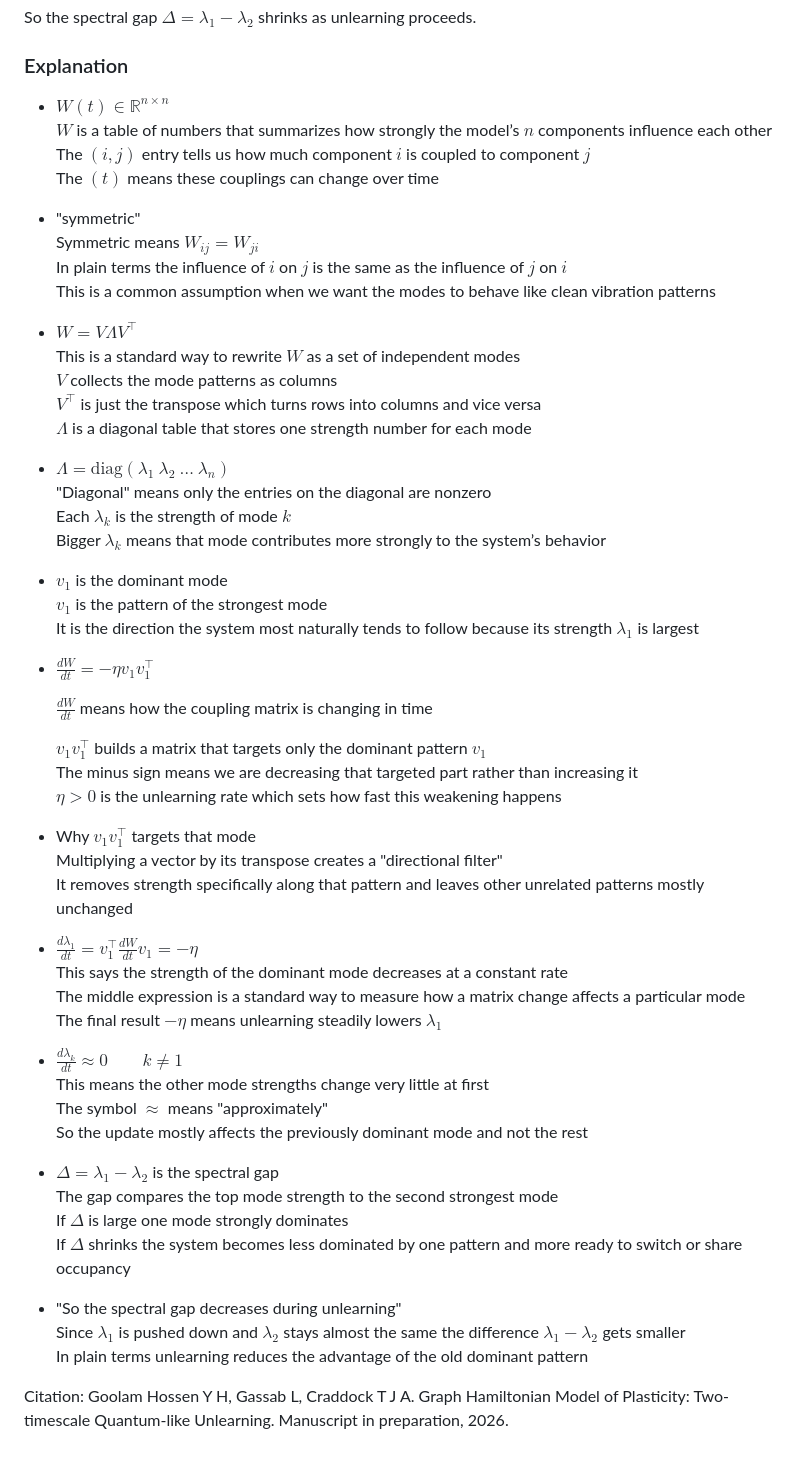
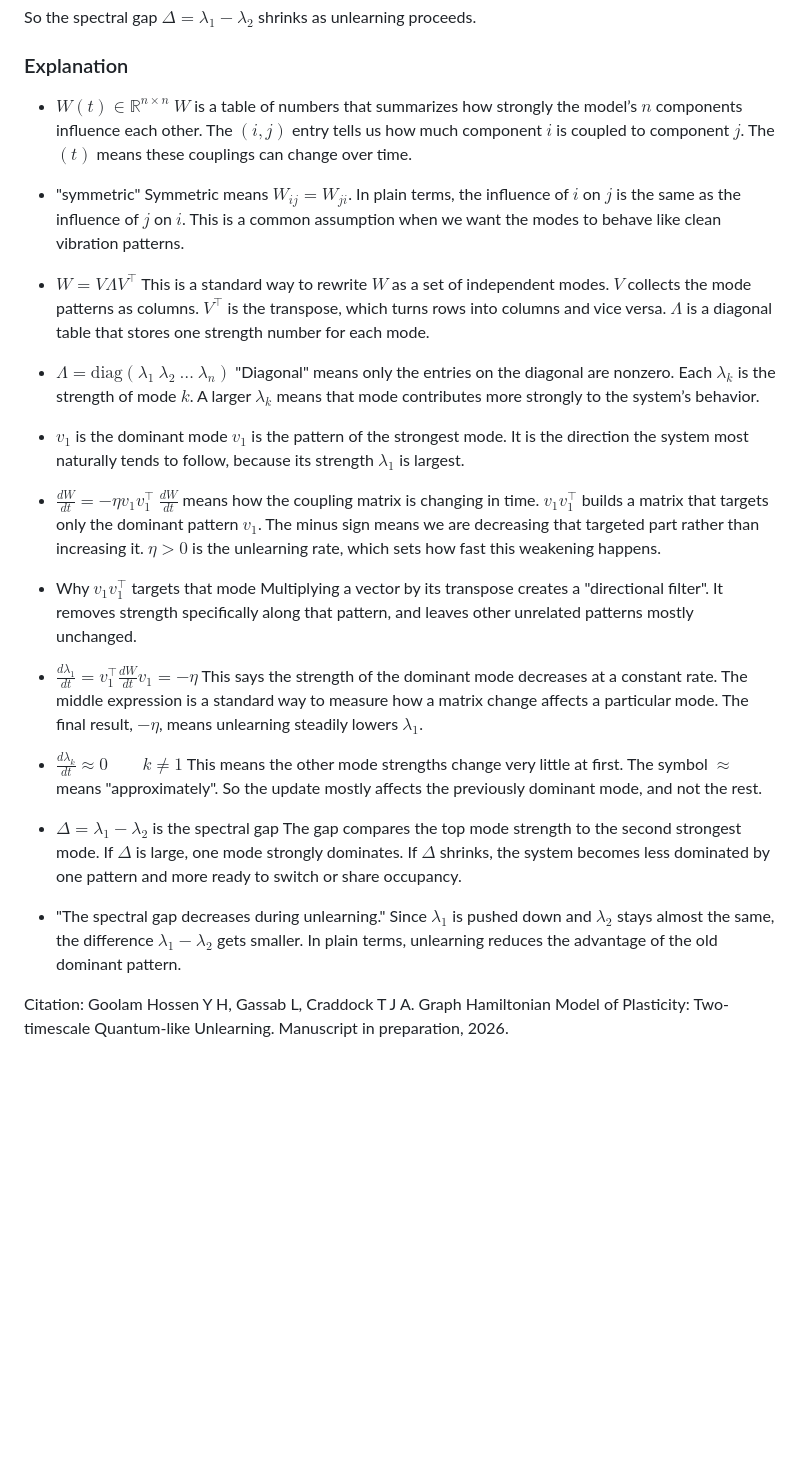
Before and after one commit to neurobiol/unlearn, a Markdown page: docs/content/two_timescale_model.md, the part around the change. Rendered like a GitHub page; blank space fills up the shorter version.

Commit message:
Update two_timescale_model.md
adding punctuation

```diff
--- a/docs/content/two_timescale_model.md
+++ b/docs/content/two_timescale_model.md
@@ -131,61 +131,58 @@ So the spectral gap $\Delta=\lambda_1-\lambda_2$ shrinks as unlearning proceeds.
 ### Explanation
 
 * $W(t)\in\mathbb{R}^{n\times n}$
-  $W$ is a table of numbers that summarizes how strongly the model’s $n$ components influence each other
-  The $(i,j)$ entry tells us how much component $i$ is coupled to component $j$
-  The $(t)$ means these couplings can change over time
+  $W$ is a table of numbers that summarizes how strongly the model’s $n$ components influence each other.
+  The $(i,j)$ entry tells us how much component $i$ is coupled to component $j$.
+  The $(t)$ means these couplings can change over time.
 
 * "symmetric"
-  Symmetric means $W_{ij}=W_{ji}$
-  In plain terms the influence of $i$ on $j$ is the same as the influence of $j$ on $i$
-  This is a common assumption when we want the modes to behave like clean vibration patterns
+  Symmetric means $W_{ij}=W_{ji}$.
+  In plain terms, the influence of $i$ on $j$ is the same as the influence of $j$ on $i$.
+  This is a common assumption when we want the modes to behave like clean vibration patterns.
 
 * $W=V\Lambda V^\top$
-  This is a standard way to rewrite $W$ as a set of independent modes
-  $V$ collects the mode patterns as columns
-  $V^\top$ is just the transpose which turns rows into columns and vice versa
-  $\Lambda$ is a diagonal table that stores one strength number for each mode
+  This is a standard way to rewrite $W$ as a set of independent modes.
+  $V$ collects the mode patterns as columns.
+  $V^\top$ is the transpose, which turns rows into columns and vice versa.
+  $\Lambda$ is a diagonal table that stores one strength number for each mode.
 
 * $\Lambda=\mathrm{diag}(\lambda_1\ \lambda_2\ \dots\ \lambda_n)$
-  "Diagonal" means only the entries on the diagonal are nonzero
-  Each $\lambda_k$ is the strength of mode $k$
-  Bigger $\lambda_k$ means that mode contributes more strongly to the system’s behavior
+  "Diagonal" means only the entries on the diagonal are nonzero.
+  Each $\lambda_k$ is the strength of mode $k$.
+  A larger $\lambda_k$ means that mode contributes more strongly to the system’s behavior.
 
 * $v_1$ is the dominant mode
-  $v_1$ is the pattern of the strongest mode
-  It is the direction the system most naturally tends to follow because its strength $\lambda_1$ is largest
+  $v_1$ is the pattern of the strongest mode.
+  It is the direction the system most naturally tends to follow, because its strength $\lambda_1$ is largest.
 
 * $\frac{dW}{dt}=-\eta v_1 v_1^\top$
-
-  $\frac{dW}{dt}$ means how the coupling matrix is changing in time
-
-  $v_1 v_1^\top$ builds a matrix that targets only the dominant pattern $v_1$
-  The minus sign means we are decreasing that targeted part rather than increasing it
-  $\eta>0$ is the unlearning rate which sets how fast this weakening happens
+  $\frac{dW}{dt}$ means how the coupling matrix is changing in time.
+  $v_1 v_1^\top$ builds a matrix that targets only the dominant pattern $v_1$.
+  The minus sign means we are decreasing that targeted part rather than increasing it.
+  $\eta>0$ is the unlearning rate, which sets how fast this weakening happens.
 
 * Why $v_1 v_1^\top$ targets that mode
-  Multiplying a vector by its transpose creates a "directional filter"
-  It removes strength specifically along that pattern and leaves other unrelated patterns mostly unchanged
+  Multiplying a vector by its transpose creates a "directional filter".
+  It removes strength specifically along that pattern, and leaves other unrelated patterns mostly unchanged.
 
 * $\frac{d\lambda_1}{dt}=v_1^\top\frac{dW}{dt}v_1=-\eta$
-  This says the strength of the dominant mode decreases at a constant rate
-  The middle expression is a standard way to measure how a matrix change affects a particular mode
-  The final result $-\eta$ means unlearning steadily lowers $\lambda_1$
+  This says the strength of the dominant mode decreases at a constant rate.
+  The middle expression is a standard way to measure how a matrix change affects a particular mode.
+  The final result, $-\eta$, means unlearning steadily lowers $\lambda_1$.
 
 * $\frac{d\lambda_k}{dt}\approx 0 \qquad k\ne 1$
-  This means the other mode strengths change very little at first
-  The symbol $\approx$ means "approximately"
-  So the update mostly affects the previously dominant mode and not the rest
+  This means the other mode strengths change very little at first.
+  The symbol $\approx$ means "approximately".
+  So the update mostly affects the previously dominant mode, and not the rest.
 
 * $\Delta=\lambda_1-\lambda_2$ is the spectral gap
-  The gap compares the top mode strength to the second strongest mode
-  If $\Delta$ is large one mode strongly dominates
-  If $\Delta$ shrinks the system becomes less dominated by one pattern and more ready to switch or share occupancy
+  The gap compares the top mode strength to the second strongest mode.
+  If $\Delta$ is large, one mode strongly dominates.
+  If $\Delta$ shrinks, the system becomes less dominated by one pattern and more ready to switch or share occupancy.
 
-* "So the spectral gap decreases during unlearning"
-  Since $\lambda_1$ is pushed down and $\lambda_2$ stays almost the same the difference $\lambda_1-\lambda_2$ gets smaller
-  In plain terms unlearning reduces the advantage of the old dominant pattern
-
+* "The spectral gap decreases during unlearning."
+  Since $\lambda_1$ is pushed down and $\lambda_2$ stays almost the same, the difference $\lambda_1-\lambda_2$ gets smaller.
+  In plain terms, unlearning reduces the advantage of the old dominant pattern.
 
 
 
```
